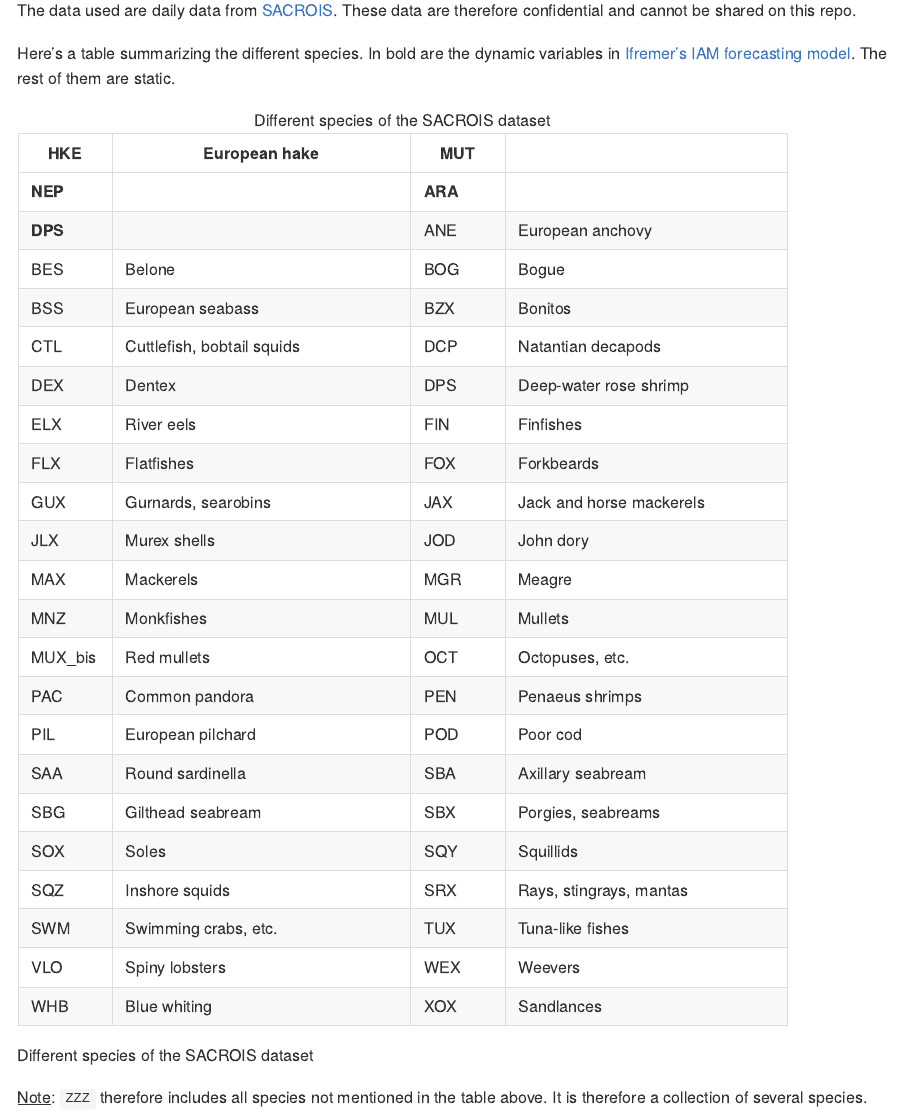
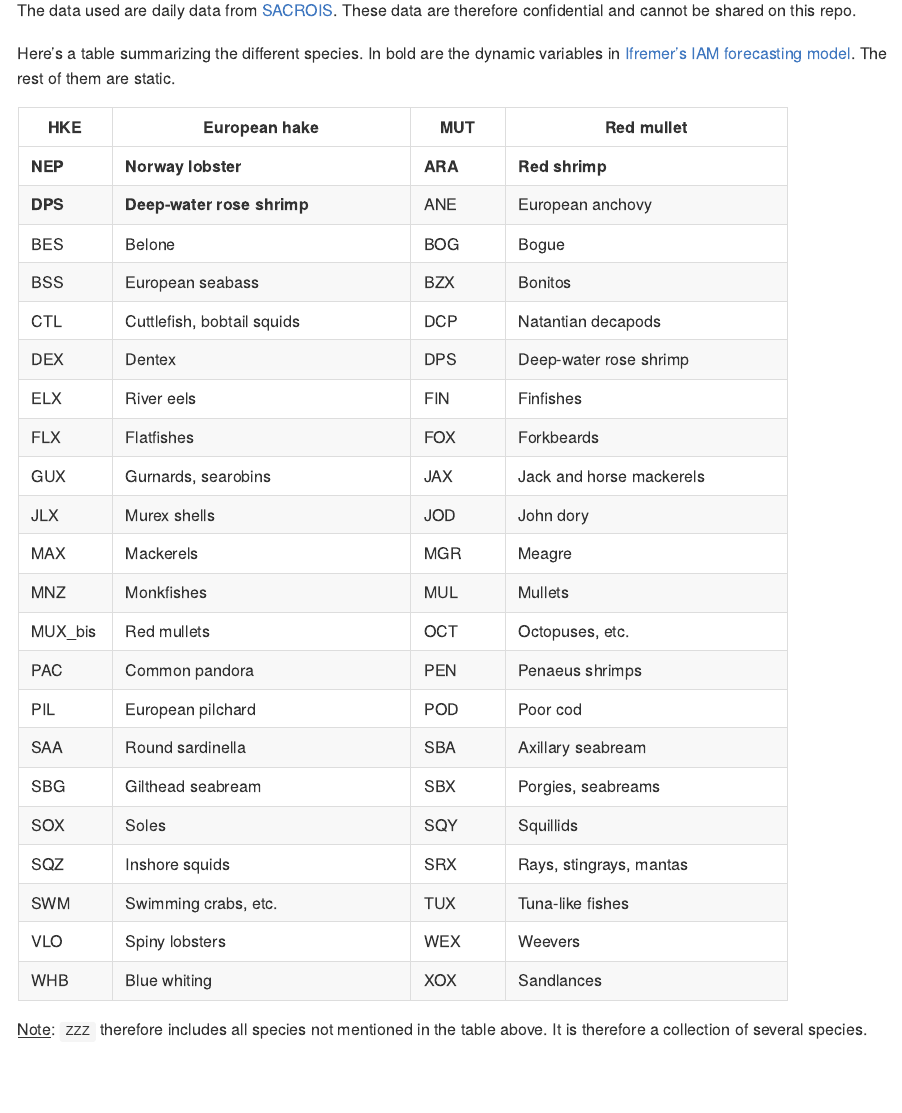
Before and after one commit to NoaLRX/SACROIS, an R Markdown document (README.Rmd): the page in a window 1100 px wide, from 350 px down. The pictures show the output file README.md that the author committed with the source, drawn offline in the style of GitHub.

Commit message:
adding README

```diff
--- a/README.Rmd
+++ b/README.Rmd
@@ -19,10 +19,10 @@ The data used are daily data from [SACROIS](https://archimer.ifremer.fr/doc/0077
 
 Here's a table summarizing the different species. In bold are the dynamic variables in [Ifremer's IAM forecasting model](https://archimer.ifremer.fr/doc/00784/89579/). The rest of them are static.
 
-| HKE     | European hake              | MUT     |                          |
+| HKE     | European hake              | MUT     | Red mullet               |
 |---------|----------------------------|---------|--------------------------|
-| **NEP** |                            | **ARA** |                          |
-| **DPS** |                            | ANE     | European anchovy         |
+| **NEP** | **Norway lobster**         | **ARA** | **Red shrimp**           |
+| **DPS** | **Deep-water rose shrimp** | ANE     | European anchovy         |
 | BES     | Belone                     | BOG     | Bogue                    |
 | BSS     | European seabass           | BZX     | Bonitos                  |
 | CTL     | Cuttlefish, bobtail squids | DCP     | Natantian decapods       |
@@ -44,6 +44,4 @@ Here's a table summarizing the different species. In bold are the dynamic variab
 | VLO     | Spiny lobsters             | WEX     | Weevers                  |
 | WHB     | Blue whiting               | XOX     | Sandlances               |
 
-: Different species of the SACROIS dataset
-
 [Note]{.underline}: `ZZZ` therefore includes all species not mentioned in the table above. It is therefore a collection of several species.
```
Also changed, not shown: README.md.
